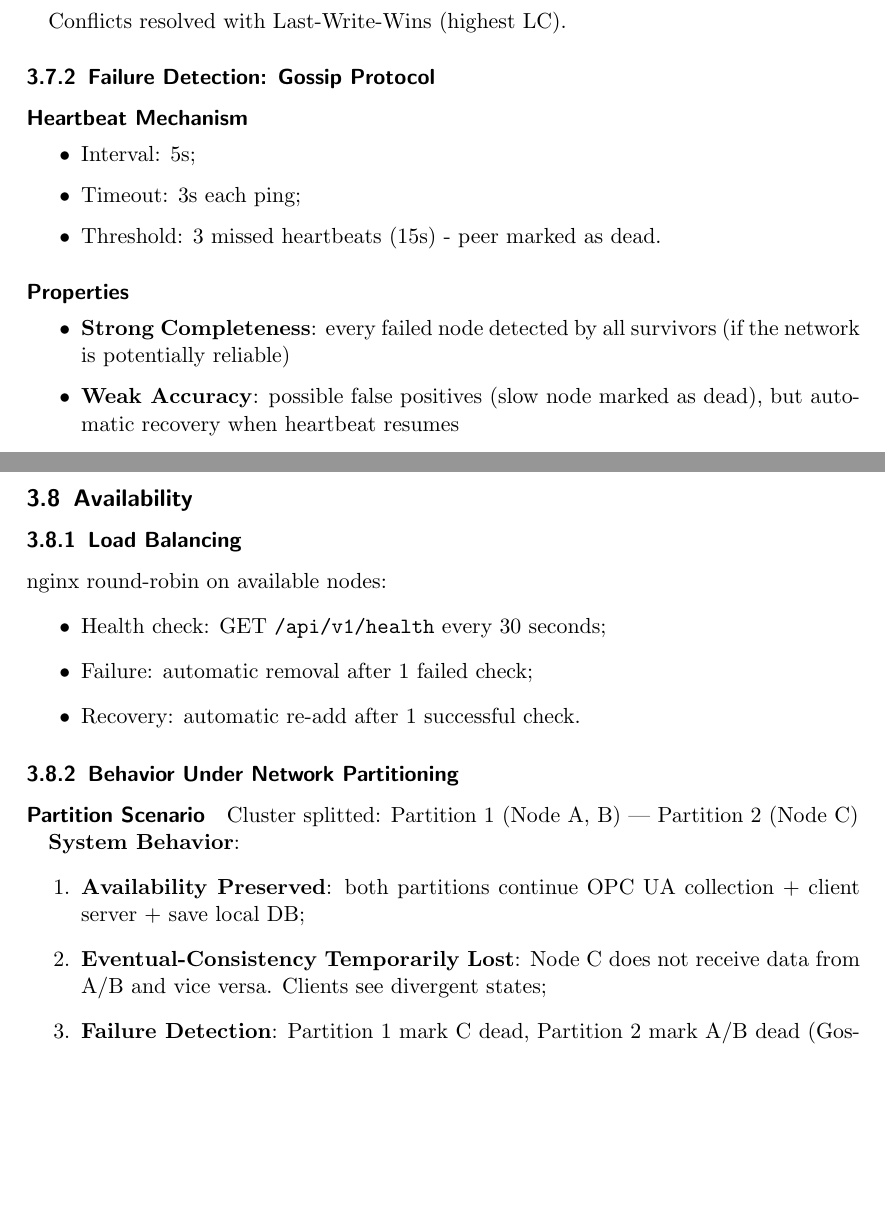
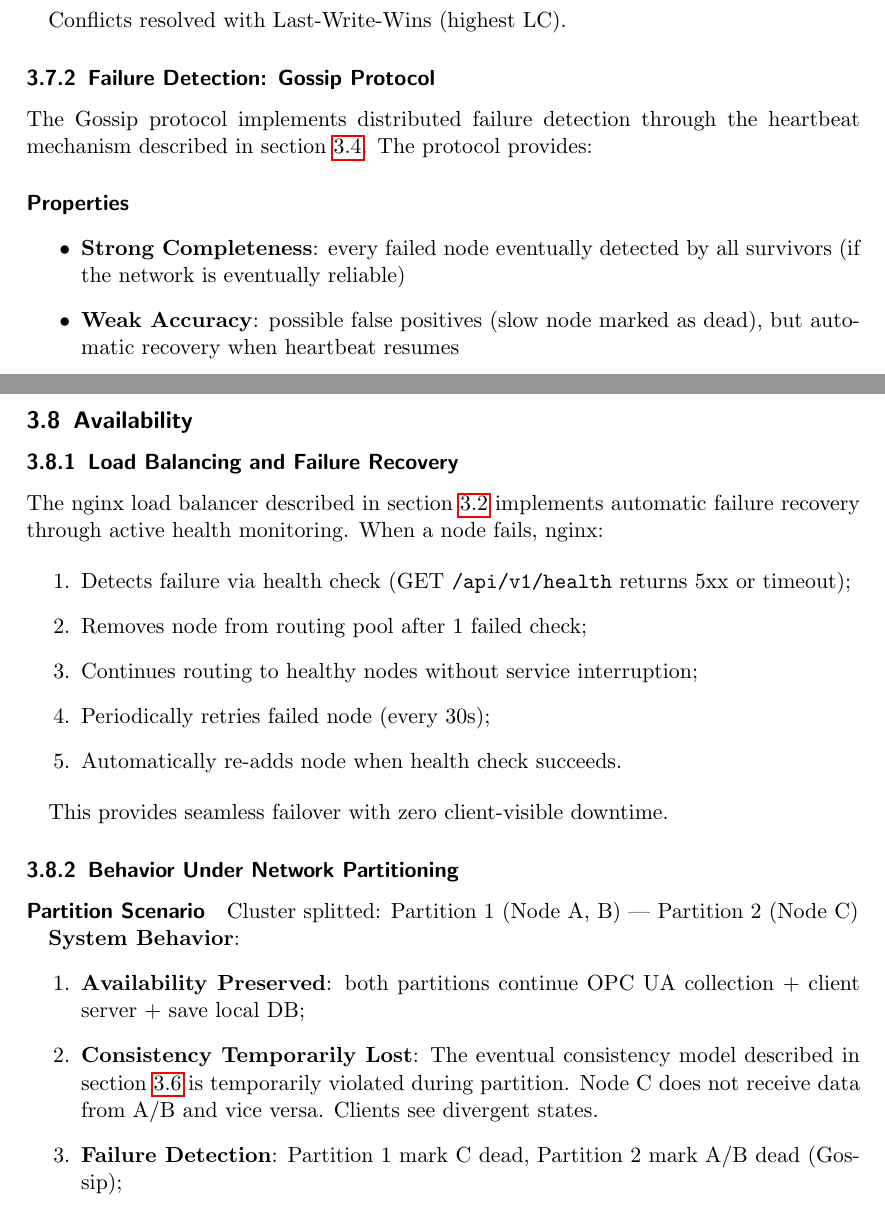
Before and after one commit to FedericoCapitanio-Unibo/DISI-DS-OPCUA-Industrial-HUB-final-report, a LaTeX paper (distributed-systems-final-report.tex): two parts of pages 31 and 32 of 61, joined at a grey line, cut so that both start at the same text, the shorter picture padded with empty space. Compiled offline with pdfLaTeX.

Commit message:
fix formato

```diff
--- a/distributed-systems-final-report.tex
+++ b/distributed-systems-final-report.tex
@@ -4,8 +4,8 @@
 \usepackage{url}
 \usepackage{natbib}
 \usepackage{graphicx}
+\usepackage{float}
 \usepackage{cleveref} % this must be the last package to be loaded
-\usepackage{float}
 
 \newcommand{\emailaddr}[1]{\href{mailto:#1}{\texttt{#1}}}
 
@@ -1358,19 +1358,16 @@ No master/leader.
 
 Conflicts resolved with Last-Write-Wins (highest LC).
 
+
 \subsubsection{Failure Detection: Gossip Protocol}
 
-\paragraph{Heartbeat Mechanism}
-\begin{itemize}
-    \item Interval: 5s;
-    \item Timeout: 3s each ping;
-    \item Threshold: 3 missed heartbeats (15s) - peer marked as dead.
-\end{itemize}
+The Gossip protocol implements distributed failure detection through the heartbeat
+mechanism described in \cref{interaction}. The protocol provides:
 
 \paragraph{Properties}
 \begin{itemize}
-    \item \textbf{Strong Completeness}: every failed node detected by all survivors
-    (if the network is potentially reliable)
+    \item \textbf{Strong Completeness}: every failed node eventually detected by all survivors
+    (if the network is eventually reliable)
     \item \textbf{Weak Accuracy}: possible false positives (slow node marked as dead),
     but automatic recovery when heartbeat resumes
 \end{itemize}
@@ -1388,14 +1385,20 @@ Conflicts resolved with Last-Write-Wins (highest LC).
 
 \subsection{Availability}\label{availability}
 
-\subsubsection{Load Balancing}
-
-nginx round-robin on available nodes:
-\begin{itemize}
-    \item Health check: GET \texttt{/api/v1/health} every 30 seconds;
-    \item Failure: automatic removal after 1 failed check;
-    \item Recovery: automatic re-add after 1 successful check.
-\end{itemize}
+\subsubsection{Load Balancing and Failure Recovery}
+
+The nginx load balancer described in \cref{infrastructure} implements automatic failure
+recovery through active health monitoring. When a node fails, nginx:
+
+\begin{enumerate}
+    \item Detects failure via health check (GET \texttt{/api/v1/health} returns 5xx or timeout);
+    \item Removes node from routing pool after 1 failed check;
+    \item Continues routing to healthy nodes without service interruption;
+    \item Periodically retries failed node (every 30s);
+    \item Automatically re-adds node when health check succeeds.
+\end{enumerate}
+
+This provides seamless failover with zero client-visible downtime.
 
 
 \subsubsection{Behavior Under Network Partitioning}
@@ -1408,8 +1411,9 @@ Cluster splitted: Partition 1 (Node A, B) | Partition 2 (Node C)
     \item \textbf{Availability Preserved}: both partitions continue OPC UA collection
     + client server + save local DB;
 
-    \item \textbf{Eventual-Consistency Temporarily Lost}: Node C does not receive data from A/B and vice versa.
-    Clients see divergent states;
+    \item \textbf{Consistency Temporarily Lost}: The eventual consistency model described
+    in \cref{data-and-consistency-issues} is temporarily violated during partition. Node C
+    does not receive data from A/B and vice versa. Clients see divergent states.
 
     \item \textbf{Failure Detection}: Partition 1 mark C dead, Partition 2 mark A/B dead (Gossip);
 
```
Also changed, not shown: distributed-systems-final-report.tex (71 more changed lines).
